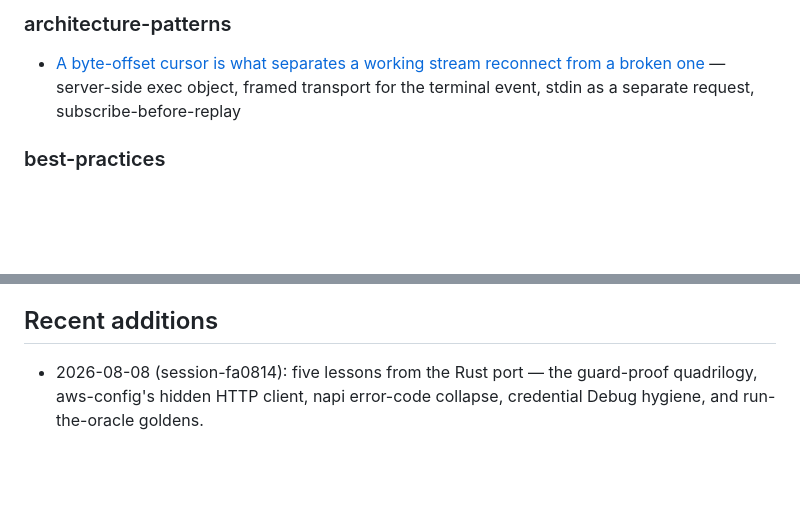
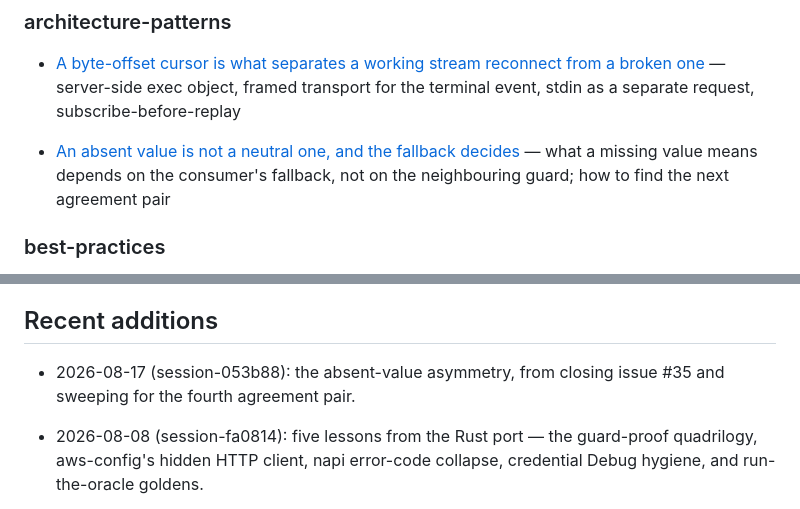
Before and after one commit to theagenticguy/microvms-agentd, a Markdown page: .erpaval/INDEX.md, 2 parts joined by grey strips. Rendered like a GitHub page; blank space fills up the shorter version.

Commit message:
Record the absent-value asymmetry as a compounded lesson

```diff
--- a/.erpaval/INDEX.md
+++ b/.erpaval/INDEX.md
@@ -14,6 +14,8 @@ lessons before starting work.
 ### architecture-patterns
 - [A byte-offset cursor is what separates a working stream reconnect from a broken one](solutions/architecture-patterns/byte-offset-cursor-is-what-makes-reconnect-work.md) — server-side exec object, framed transport for the terminal event, stdin as a separate request, subscribe-before-replay
 
+- [An absent value is not a neutral one, and the fallback decides](solutions/architecture-patterns/an-absent-value-is-not-a-neutral-one.md) — what a missing value means depends on the consumer's fallback, not on the neighbouring guard; how to find the next agreement pair
+
 ### best-practices
 - [Capture subprocess output through pipes, not temp files, when grandchildren matter](solutions/best-practices/pipes-not-tempfiles-for-subprocess-output.md) — pgid before wait, concurrent drain, no `pre_exec` for demotion
 - [A struct that carries a credential never derives Debug](solutions/best-practices/credential-structs-never-derive-debug.md) — hand-written redaction + per-type guard test; audit the class, not the instance
@@ -26,6 +28,9 @@ lessons before starting work.
 
 ## Recent additions
 
+- 2026-08-17 (session-053b88): the absent-value asymmetry, from closing issue #35
+  and sweeping for the fourth agreement pair.
+
 - 2026-08-08 (session-fa0814): five lessons from the Rust port — the guard-proof
   quadrilogy, aws-config's hidden HTTP client, napi error-code collapse,
   credential Debug hygiene, and run-the-oracle goldens.
```
Also changed, not shown: 1 other file.
